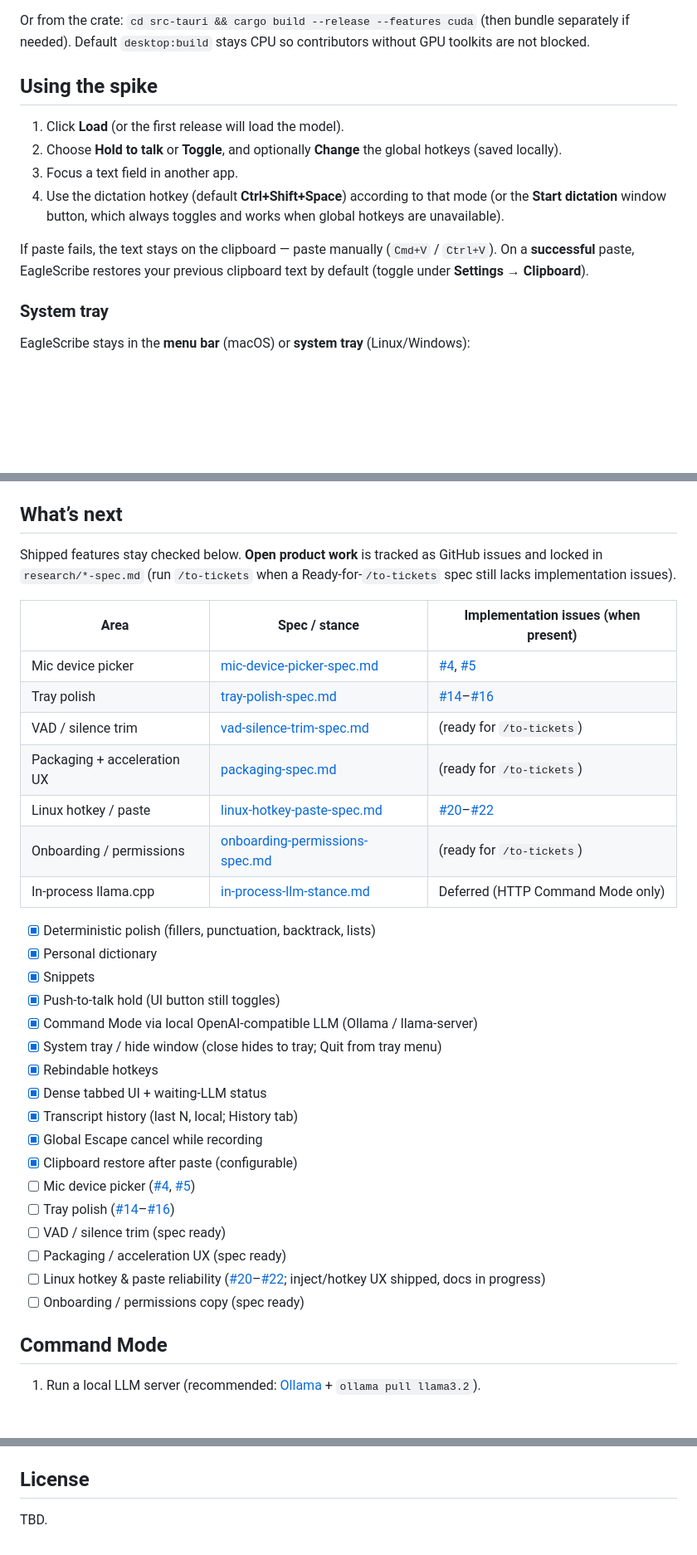
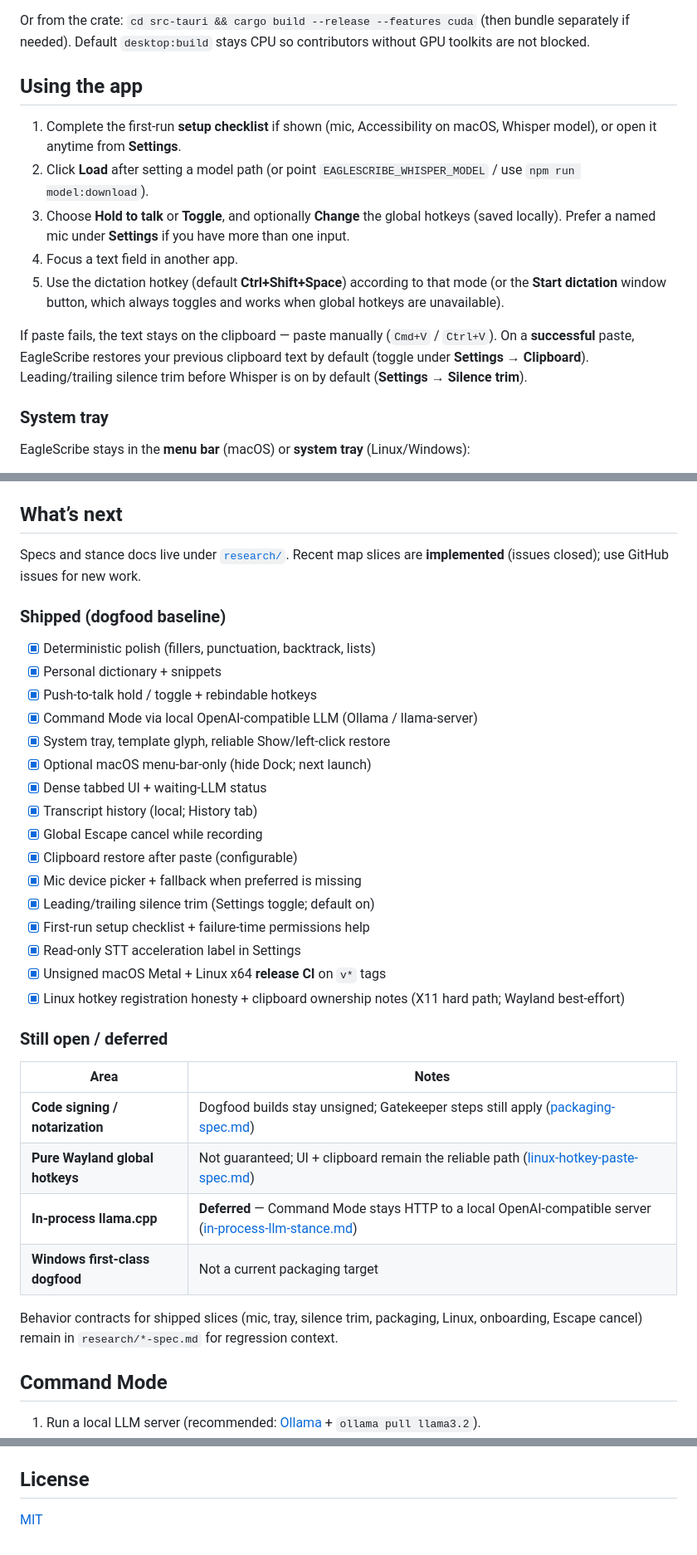
Before and after one commit to hens0n/eaglescribe, a Markdown page: README.md, 3 parts joined by grey strips. Shown at 83% size. GitHub-like rendering; blank space fills up the shorter version.

Commit message:
Bring README in line with shipped dogfood baseline
What's next still listed closed map slices as open. Mark mic picker,
tray polish, silence trim, packaging/CI, Linux reliability, and
onboarding as shipped; list real remaining gaps (signing, Wayland,
in-process LLM, Windows). Fix stale "no release CI", spike wording,
Linux packaging notes, version example, and License TBD.

```diff
--- a/README.md
+++ b/README.md
@@ -229,14 +229,15 @@ npm run tauri -- build --features vulkan
 
 Or from the crate: `cd src-tauri && cargo build --release --features cuda` (then bundle separately if needed). Default `desktop:build` stays CPU so contributors without GPU toolkits are not blocked.
 
-## Using the spike
+## Using the app
 
-1. Click **Load** (or the first release will load the model).
-2. Choose **Hold to talk** or **Toggle**, and optionally **Change** the global hotkeys (saved locally).
-3. Focus a text field in another app.
-4. Use the dictation hotkey (default **Ctrl+Shift+Space**) according to that mode (or the **Start dictation** window button, which always toggles and works when global hotkeys are unavailable).
+1. Complete the first-run **setup checklist** if shown (mic, Accessibility on macOS, Whisper model), or open it anytime from **Settings**.
+2. Click **Load** after setting a model path (or point `EAGLESCRIBE_WHISPER_MODEL` / use `npm run model:download`).
+3. Choose **Hold to talk** or **Toggle**, and optionally **Change** the global hotkeys (saved locally). Prefer a named mic under **Settings** if you have more than one input.
+4. Focus a text field in another app.
+5. Use the dictation hotkey (default **Ctrl+Shift+Space**) according to that mode (or the **Start dictation** window button, which always toggles and works when global hotkeys are unavailable).
 
-If paste fails, the text stays on the clipboard — paste manually (`Cmd+V` / `Ctrl+V`). On a **successful** paste, EagleScribe restores your previous clipboard text by default (toggle under **Settings → Clipboard**).
+If paste fails, the text stays on the clipboard — paste manually (`Cmd+V` / `Ctrl+V`). On a **successful** paste, EagleScribe restores your previous clipboard text by default (toggle under **Settings → Clipboard**). Leading/trailing silence trim before Whisper is on by default (**Settings → Silence trim**).
 
 ### System tray
 
@@ -280,35 +283,37 @@ Map a short **cue** to a longer **expansion** (signatures, links, templates). If
 
 ## What’s next
 
-Shipped features stay checked below. **Open product work** is tracked as GitHub issues and locked in `research/*-spec.md` (run `/to-tickets` when a Ready-for-`/to-tickets` spec still lacks implementation issues).
+Specs and stance docs live under [`research/`](./research/). Recent map slices are **implemented** (issues closed); use GitHub issues for new work.
 
-| Area | Spec / stance | Implementation issues (when present) |
-| --- | --- | --- |
-| Mic device picker | [mic-device-picker-spec.md](./research/mic-device-picker-spec.md) | [#4](https://github.com/hens0n/eaglescribe/issues/4), [#5](https://github.com/hens0n/eaglescribe/issues/5) |
-| Tray polish | [tray-polish-spec.md](./research/tray-polish-spec.md) | [#14](https://github.com/hens0n/eaglescribe/issues/14)–[#16](https://github.com/hens0n/eaglescribe/issues/16) |
-| VAD / silence trim | [vad-silence-trim-spec.md](./research/vad-silence-trim-spec.md) | (ready for `/to-tickets`) |
-| Packaging + acceleration UX | [packaging-spec.md](./research/packaging-spec.md) | (ready for `/to-tickets`) |
-| Linux hotkey / paste | [linux-hotkey-paste-spec.md](./research/linux-hotkey-paste-spec.md) | [#20](https://github.com/hens0n/eaglescribe/issues/20)–[#22](https://github.com/hens0n/eaglescribe/issues/22) |
-| Onboarding / permissions | [onboarding-permissions-spec.md](./research/onboarding-permissions-spec.md) | (ready for `/to-tickets`) |
-| In-process llama.cpp | [in-process-llm-stance.md](./research/in-process-llm-stance.md) | Deferred (HTTP Command Mode only) |
+### Shipped (dogfood baseline)
 
 - [x] Deterministic polish (fillers, punctuation, backtrack, lists)
-- [x] Personal dictionary
-- [x] Snippets
-- [x] Push-to-talk hold (UI button still toggles)
+- [x] Personal dictionary + snippets
+- [x] Push-to-talk hold / toggle + rebindable hotkeys
 - [x] Command Mode via local OpenAI-compatible LLM (Ollama / llama-server)
-- [x] System tray / hide window (close hides to tray; Quit from tray menu)
-- [x] Rebindable hotkeys
+- [x] System tray, template glyph, reliable Show/left-click restore
+- [x] Optional macOS menu-bar-only (hide Dock; next launch)
 - [x] Dense tabbed UI + waiting-LLM status
-- [x] Transcript history (last N, local; History tab)
+- [x] Transcript history (local; History tab)
 - [x] Global Escape cancel while recording
 - [x] Clipboard restore after paste (configurable)
-- [ ] Mic device picker ([#4](https://github.com/hens0n/eaglescribe/issues/4), [#5](https://github.com/hens0n/eaglescribe/issues/5))
-- [ ] Tray polish ([#14](https://github.com/hens0n/eaglescribe/issues/14)–[#16](https://github.com/hens0n/eaglescribe/issues/16))
-- [ ] VAD / silence trim (spec ready)
-- [ ] Packaging / acceleration UX (spec ready)
-- [ ] Linux hotkey & paste reliability ([#20](https://github.com/hens0n/eaglescribe/issues/20)–[#22](https://github.com/hens0n/eaglescribe/issues/22); inject/hotkey UX shipped, docs in progress)
-- [ ] Onboarding / permissions copy (spec ready)
+- [x] Mic device picker + fallback when preferred is missing
+- [x] Leading/trailing silence trim (Settings toggle; default on)
+- [x] First-run setup checklist + failure-time permissions help
+- [x] Read-only STT acceleration label in Settings
+- [x] Unsigned macOS Metal + Linux x64 **release CI** on `v*` tags
+- [x] Linux hotkey registration honesty + clipboard ownership notes (X11 hard path; Wayland best-effort)
+
+### Still open / deferred
+
+| Area | Notes |
+| --- | --- |
+| **Code signing / notarization** | Dogfood builds stay unsigned; Gatekeeper steps still apply ([packaging-spec.md](./research/packaging-spec.md)) |
+| **Pure Wayland global hotkeys** | Not guaranteed; UI + clipboard remain the reliable path ([linux-hotkey-paste-spec.md](./research/linux-hotkey-paste-spec.md)) |
+| **In-process llama.cpp** | **Deferred** — Command Mode stays HTTP to a local OpenAI-compatible server ([in-process-llm-stance.md](./research/in-process-llm-stance.md)) |
+| **Windows first-class dogfood** | Not a current packaging target |
+
+Behavior contracts for shipped slices (mic, tray, silence trim, packaging, Linux, onboarding, Escape cancel) remain in `research/*-spec.md` for regression context.
 
 ## Command Mode
 
@@ -322,4 +327,4 @@ Works with any OpenAI-compatible local server (`llama-server`, LM Studio, etc.).
 
 ## License
 
-TBD.
+[MIT](./LICENSE)
```
Also changed, not shown: other parts of README.md (+6 -4 lines).
